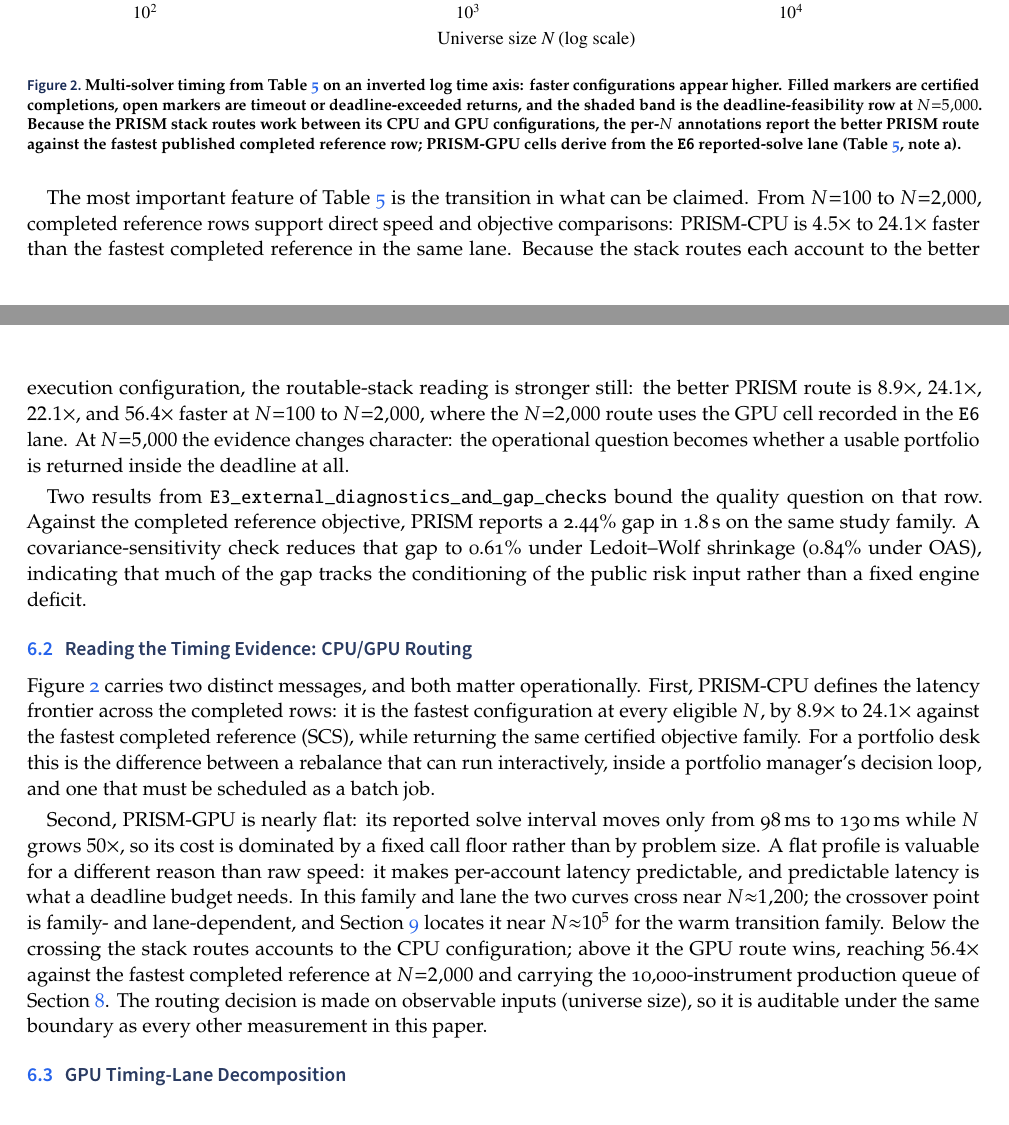
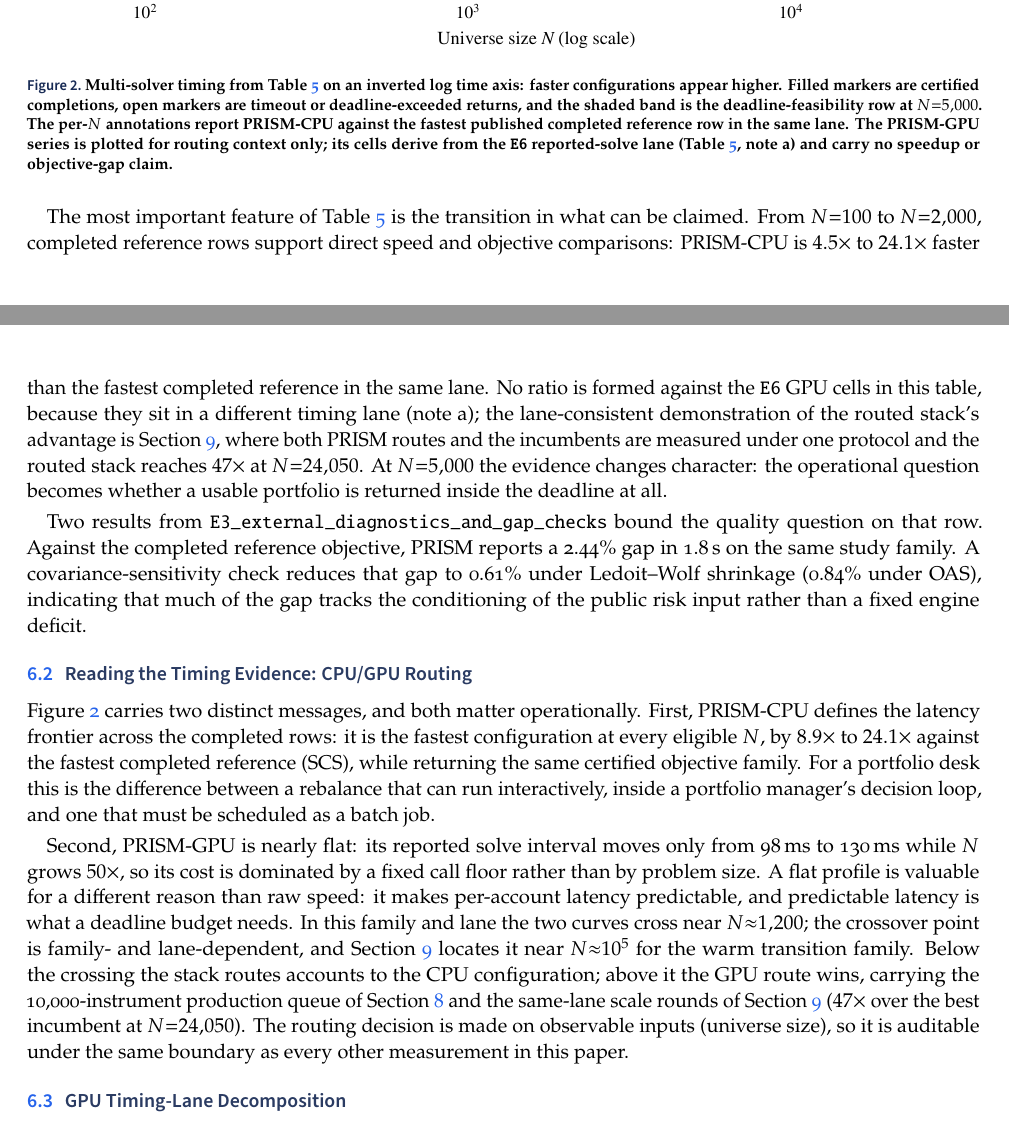
Before and after one commit to AsymmetryComputing/prism-public-evaluation, a LaTeX document (paper/source/paper.tex): two parts of pages 8 and 9 of 20, joined at a grey line, cut so that both start at the same text. The pictures show the PDF file paper/arxiv_version.pdf that the author committed with the source.

Commit message:
Claim-governance fix: remove cross-lane 56.4x ratio; all Figure 2 speedup annotations are same-lane PRISM-CPU vs SCS; E6 GPU cells carry no ratio
Co-Authored-By: Claude Fable 5 <noreply@anthropic.com>

```diff
--- a/paper/source/paper.tex
+++ b/paper/source/paper.tex
@@ -709,10 +709,11 @@ inside the 60\,s lane, so no certified objective comparison is claimed.
 inverted log time axis: faster configurations appear higher. Filled markers
 are certified completions, open markers are timeout or deadline-exceeded
 returns, and the shaded band is the deadline-feasibility row at $N{=}5{,}000$.
-Because the PRISM stack routes work between its CPU and GPU configurations,
-the per-$N$ annotations report the better PRISM route against the fastest
-published completed reference row; PRISM-GPU cells derive from the \texttt{E6}
-reported-solve lane (Table~\ref{tab:multisolver}, note a).}
+The per-$N$ annotations report PRISM-CPU against the fastest published
+completed reference row in the same lane. The PRISM-GPU series is plotted for
+routing context only; its cells derive from the \texttt{E6} reported-solve
+lane (Table~\ref{tab:multisolver}, note a) and carry no speedup or
+objective-gap claim.}
 \label{fig:multisolver_timing}
 \end{figure}
 
@@ -720,13 +721,14 @@ The most important feature of Table~\ref{tab:multisolver} is the transition in
 what can be claimed. From $N{=}100$ to $N{=}2{,}000$, completed reference rows
 support direct speed and objective comparisons: PRISM-CPU is $4.5\times$ to
 $24.1\times$ faster than the fastest completed reference in the same lane.
-Because the stack routes each account to the better execution configuration,
-the routable-stack reading is stronger still: the better PRISM route is
-$8.9\times$, $24.1\times$, $22.1\times$, and $56.4\times$ faster at
-$N{=}100$ to $N{=}2{,}000$, where the $N{=}2{,}000$ route uses the GPU cell
-recorded in the \texttt{E6} lane. At $N{=}5{,}000$ the evidence changes
-character: the operational question becomes whether a usable portfolio is
-returned inside the deadline at all.
+No ratio is formed against the \texttt{E6} GPU cells in this table, because
+they sit in a different timing lane (note a); the lane-consistent
+demonstration of the routed stack's advantage is
+Section~\ref{sec:sanity}, where both PRISM routes and the incumbents are
+measured under one protocol and the routed stack reaches $47\times$ at
+$N{=}24{,}050$. At $N{=}5{,}000$ the evidence changes character: the
+operational question becomes whether a usable portfolio is returned inside
+the deadline at all.
 
 Two results from \texttt{E3\_external\_diagnostics\_and\_gap\_checks} bound
 the quality question on that row. Against the completed reference objective,
@@ -754,9 +756,10 @@ predictable latency is what a deadline budget needs. In this family and lane the
 near $N{\approx}1{,}200$; the crossover point is family- and lane-dependent,
 and Section~\ref{sec:sanity} locates it near $N{\approx}10^{5}$ for the
 warm transition family. Below the crossing the stack routes accounts to the
-CPU configuration; above it the GPU route wins, reaching $56.4\times$ against
-the fastest completed reference at $N{=}2{,}000$ and carrying the
-10,000-instrument production queue of Section~\ref{sec:production}. The
+CPU configuration; above it the GPU route wins, carrying the
+10,000-instrument production queue of Section~\ref{sec:production} and the
+same-lane scale rounds of Section~\ref{sec:sanity} ($47\times$ over the
+best incumbent at $N{=}24{,}050$). The
 routing decision is made on observable inputs (universe size), so it is
 auditable under the same boundary as every other measurement in this paper.
 
```
Also changed, not shown: figures/fig_multisolver_timing.pdf, paper/arxiv_version.pdf, paper/source/paper.tex (2 more changed lines), 1 other file.
